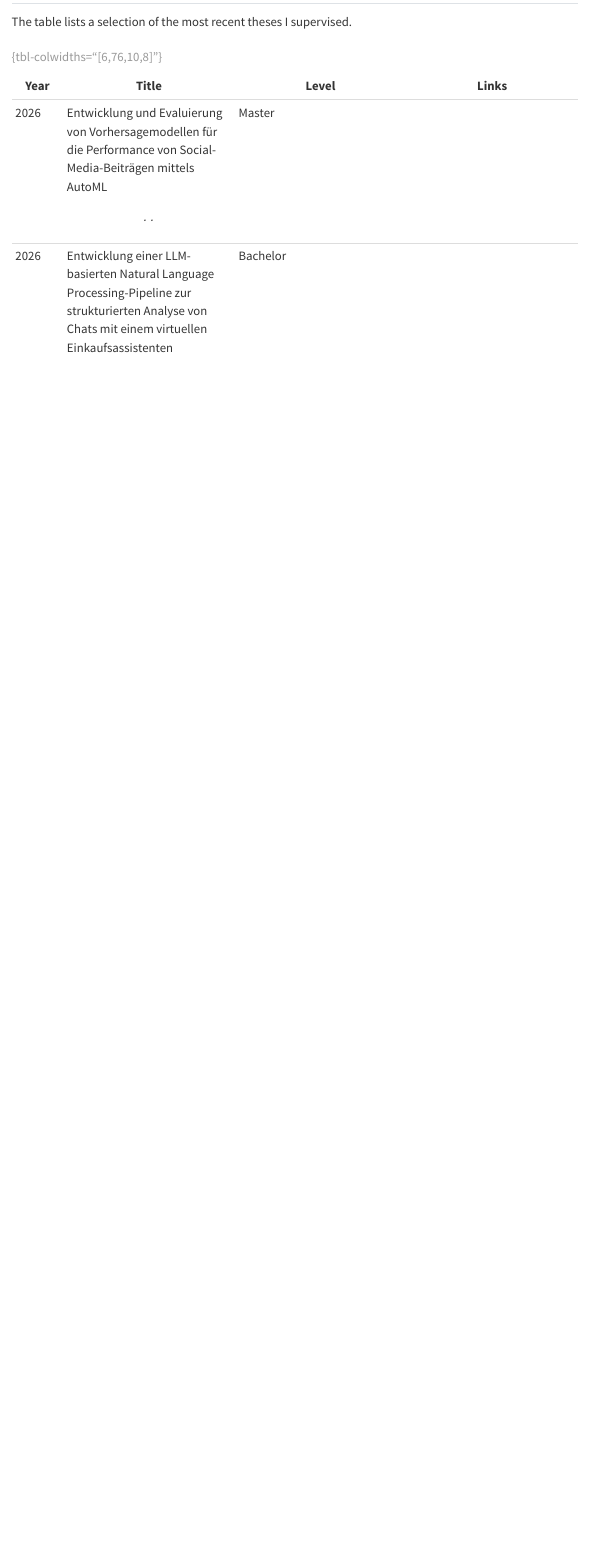
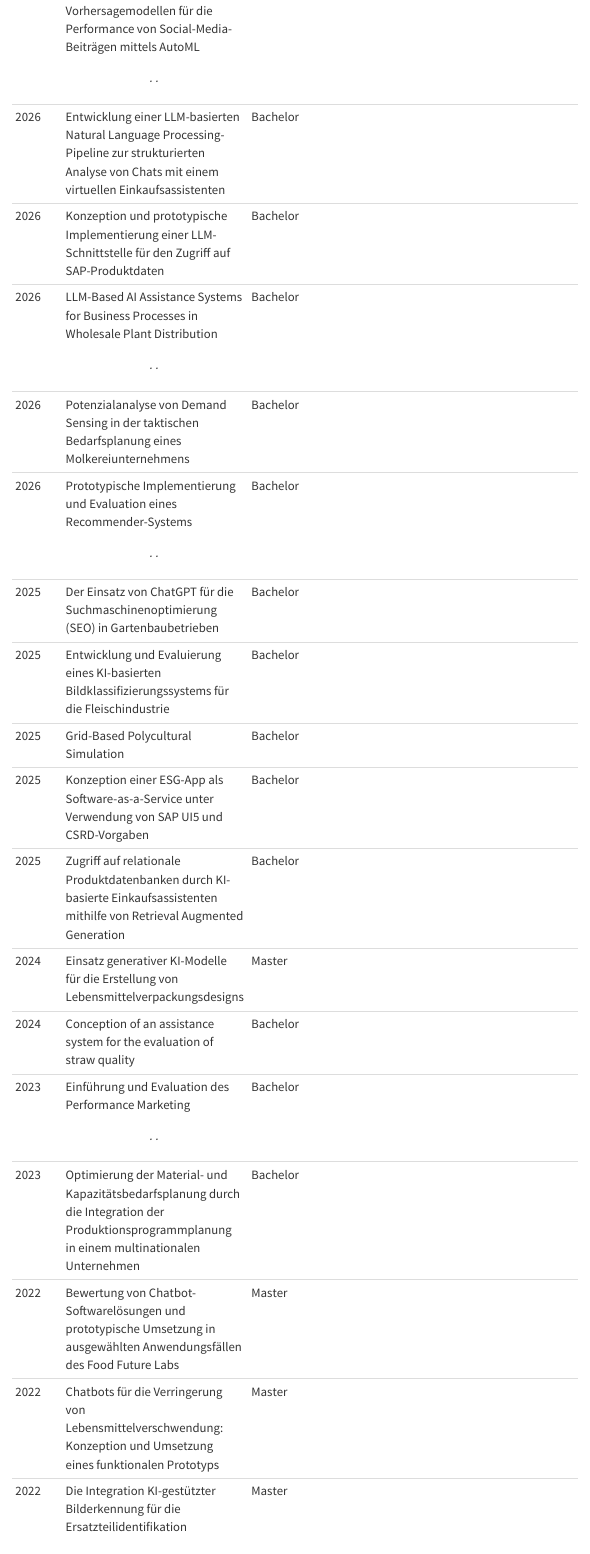
Before and after one commit to winf-hsos/personal-website, a Quarto document (research.qmd): the page in a window 1100 px wide, from 1120 px down before the commit and from 1310 px down after it. Rendered offline with R 4.5, knitr and Pandoc in place of Quarto, with nearby package versions; menus at the side of the page are left out.

Commit message:
Thesis-Tabelle vollstaendig: 33 Arbeiten, 2018 bis 2026
Bisher standen zwei Zeilen da. Quelle ist die Referenzliste aus den
Betreuungsordnern (Titel aus Abschlussprotokoll und Deckblatt, nichts
erschlossen). Keine Namen -- 04 - Abschlussarbeiten ist durchgehend
Pruefungsvorgang.

Zehn Titel nannten im Original das Partnerunternehmen und sind gekuerzt.
Eine Kooperation hat stattgefunden, heisst nicht, dass sie oeffentlich
genannt werden darf; die AutoML-Zeile hielt es schon so.

Der Einleitungssatz "a selection of the most recent" ist weg -- bei einer
vollstaendigen Liste waere er falsch.

Co-Authored-By: Claude Opus 5 <noreply@anthropic.com>

```diff
--- a/research.qmd
+++ b/research.qmd
@@ -36,4 +36,3 @@
 
 ## Thesis Supervision
 
-The table lists a selection of the most recent theses I supervised.
@@ -42,3 +44,19 @@
 |-------|----------------------|----------------------|----------------------|
 | 2026 | Entwicklung und Evaluierung von Vorhersagemodellen für die Performance von Social-Media-Beiträgen mittels AutoML \[..\] | Master |  |
 | 2026 | Entwicklung einer LLM-basierten Natural Language Processing-Pipeline zur strukturierten Analyse von Chats mit einem virtuellen Einkaufsassistenten | Bachelor | <a href="https://github.com/PhilipK4/bachelor-thesis-llm-chat-analysis"><i class="bi bi-github" style="color: black"></i></a> |
+| 2026 | Konzeption und prototypische Implementierung einer LLM-Schnittstelle für den Zugriff auf SAP-Produktdaten | Bachelor |  |
+| 2026 | LLM-Based AI Assistance Systems for Business Processes in Wholesale Plant Distribution \[..\] | Bachelor |  |
+| 2026 | Potenzialanalyse von Demand Sensing in der taktischen Bedarfsplanung eines Molkereiunternehmens | Bachelor |  |
+| 2026 | Prototypische Implementierung und Evaluation eines Recommender-Systems \[..\] | Bachelor |  |
+| 2025 | Der Einsatz von ChatGPT für die Suchmaschinenoptimierung (SEO) in Gartenbaubetrieben | Bachelor |  |
+| 2025 | Entwicklung und Evaluierung eines KI-basierten Bildklassifizierungssystems für die Fleischindustrie | Bachelor |  |
+| 2025 | Grid-Based Polycultural Simulation | Bachelor |  |
+| 2025 | Konzeption einer ESG-App als Software-as-a-Service unter Verwendung von SAP UI5 und CSRD-Vorgaben | Bachelor |  |
+| 2025 | Zugriff auf relationale Produktdatenbanken durch KI-basierte Einkaufsassistenten mithilfe von Retrieval Augmented Generation | Bachelor |  |
+| 2024 | Einsatz generativer KI-Modelle für die Erstellung von Lebensmittelverpackungsdesigns | Master |  |
+| 2024 | Conception of an assistance system for the evaluation of straw quality | Bachelor |  |
+| 2023 | Einführung und Evaluation des Performance Marketing \[..\] | Bachelor |  |
+| 2023 | Optimierung der Material- und Kapazitätsbedarfsplanung durch die Integration der Produktionsprogrammplanung in einem multinationalen Unternehmen | Bachelor |  |
+| 2022 | Bewertung von Chatbot-Softwarelösungen und prototypische Umsetzung in ausgewählten Anwendungsfällen des Food Future Labs | Master |  |
+| 2022 | Chatbots für die Verringerung von Lebensmittelverschwendung: Konzeption und Umsetzung eines funktionalen Prototyps | Master |  |
+| 2022 | Die Integration KI-gestützter Bilderkennung für die Ersatzteilidentifikation \[..\] | Master |  |
```
Also changed, not shown: research.qmd (18 more changed lines).
